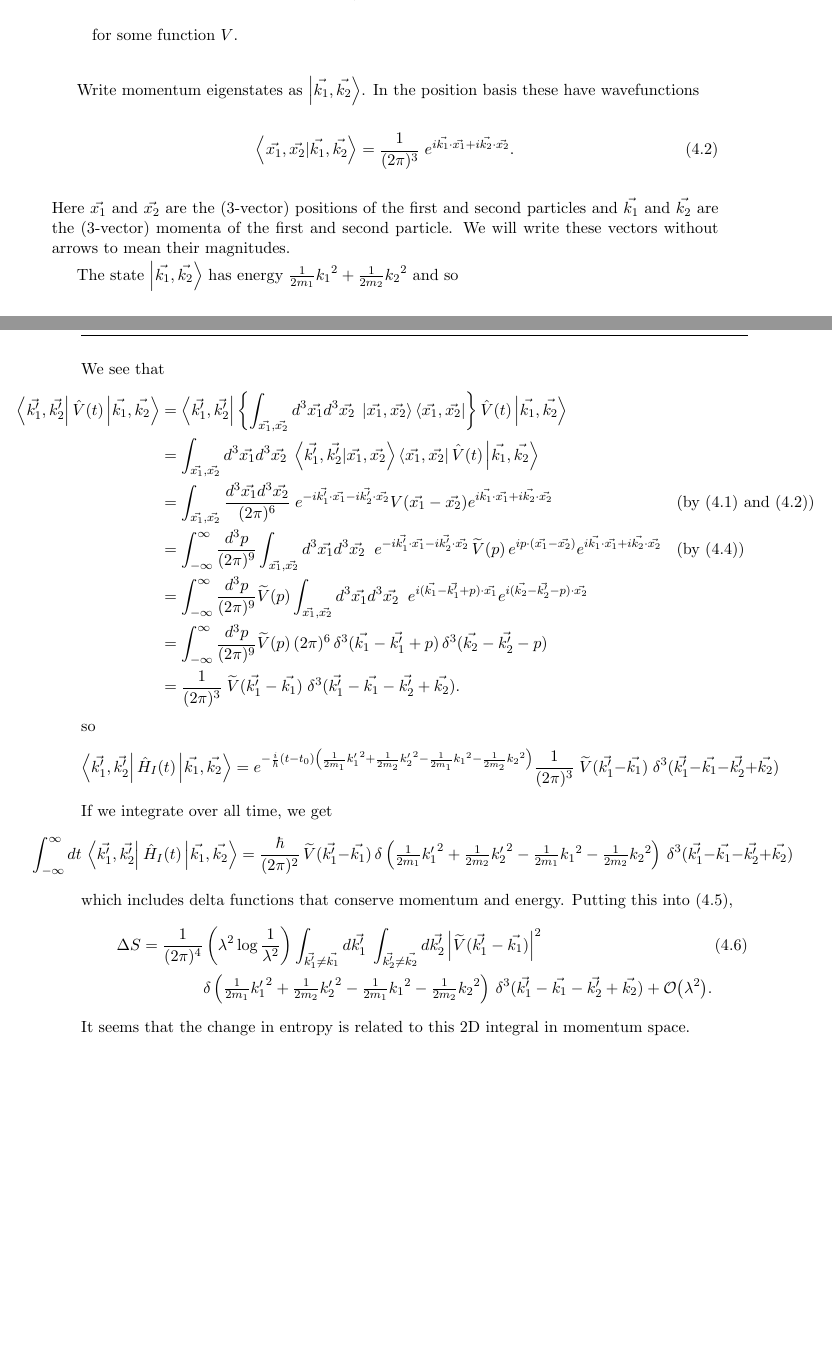
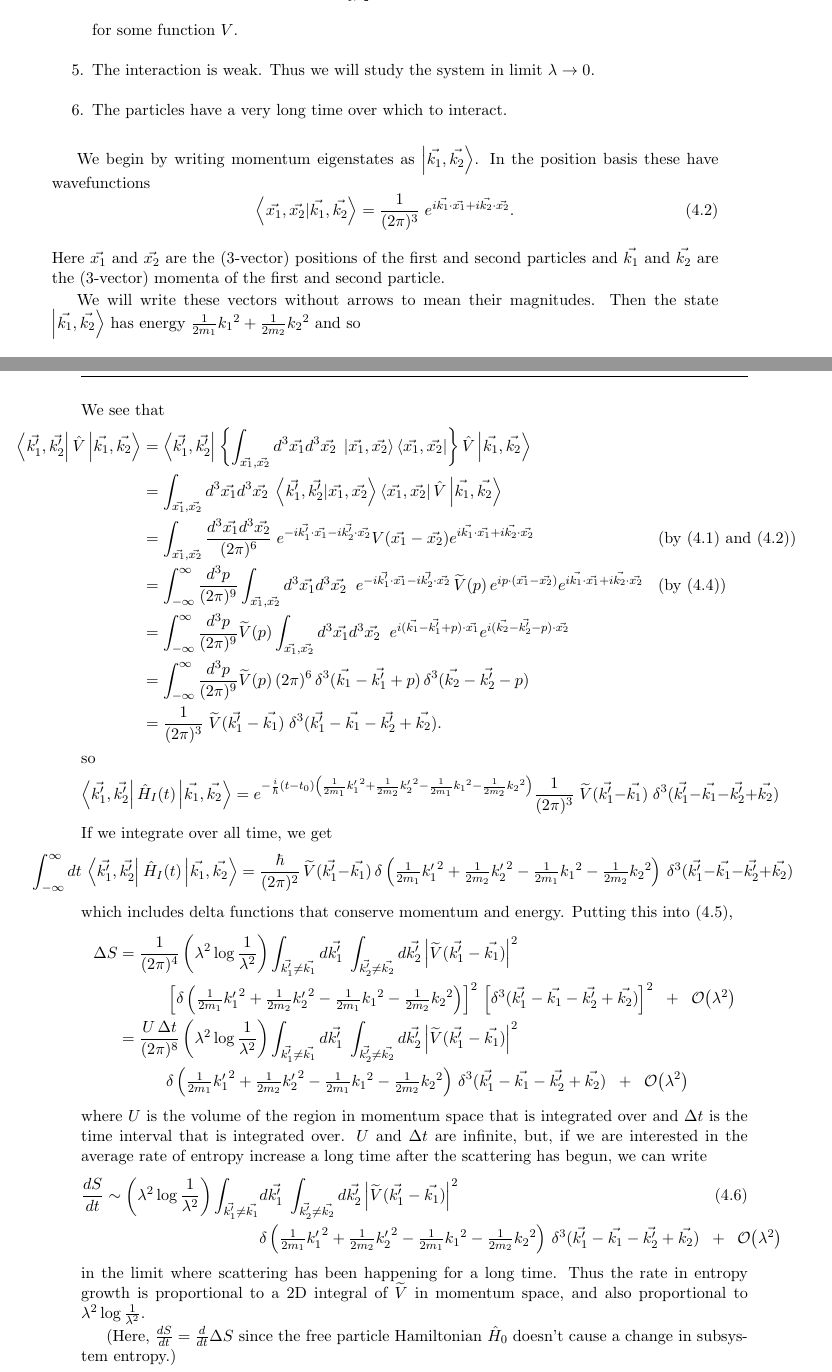
Before and after one commit to duncanmacintyre/bachelor-thesis, a LaTeX thesis (main.tex, which reads Examples/EX_scattering.tex): two parts of pages 34 and 35 of 37, joined at a grey line, cut so that both start at the same text, the shorter picture padded with empty space. Compiled offline with pdfLaTeX.

Commit message:
Fix problems with scattering example
The delta functions squared were not handled correctly before.

```diff
--- a/Examples/EX_scattering.tex
+++ b/Examples/EX_scattering.tex
@@ -10,15 +10,20 @@ We will now consider scattering between two particles. Let's make a few assumpti
 \bra{\vec{x_1}, \vec{x_2}}\op{V}\ket{\Psi} = \int_{\vec{x_1},\vec{x_2}} {d^3 \vec{x_1} \,d^3\vec{x_2}}\; V(\vec{x_1} - \vec{x_2}) \braket{\vec{x_1}, \vec{x_2}}{\Psi}
 \end{equation}
 for some function \(V\).
-\end{itemize}
+\item
+The interaction is weak. Thus we will study the system in limit \(\lambda \to 0\).
+\item
+The particles have a very long time over which to interact.
+\end{enumerate}
 
-Write momentum eigenstates as \(\ket{\vec{k_1}, \vec{k_2}}\). In the position basis these have wavefunctions
+We begin by writing momentum eigenstates as \(\ket{\vec{k_1}, \vec{k_2}}\). In the position basis these have wavefunctions
 \begin{equation}\label{eq.momentuminpos}
 \braket{\vec{x_1}, \vec{x_2}}{\vec{k_1}, \vec{k_2}} = \frac{1}{(2\pi)^3}\;e^{i\vec{k_1}\cdot \vec{x_1} + i\vec{k_2}\cdot \vec{x_2}}.
 \end{equation}
-Here \(\vec{x_1}\) and \(\vec{x_2}\) are the (3-vector) positions of the first and second particles and \(\vec{k_1}\) and \(\vec{k_2}\) are the (3-vector) momenta of the first and second particle. We will write these vectors without arrows to mean their magnitudes.
+Here \(\vec{x_1}\) and \(\vec{x_2}\) are the (3-vector) positions of the first and second particles and \(\vec{k_1}\) and \(\vec{k_2}\) are the (3-vector) momenta of the first and second particle.
 
-The state \(\ket{\vec{k_1}, \vec{k_2}}\) has energy \(\frac{1}{2m_1}{k_1}^2 + \frac{1}{2m_2}{k_2}^2\) and so
+We will write these vectors without arrows to mean their magnitudes.
+Then the state \(\ket{\vec{k_1}, \vec{k_2}}\) has energy \(\frac{1}{2m_1}{k_1}^2 + \frac{1}{2m_2}{k_2}^2\) and so
 \begin{equation}
 \label{eq.timeevonk}
 \op{U}(t_0, t) \ket{\vec{k_1}, \vec{k_2}} = e^{-\frac{i}{\hbar}\left(t-t_0\right)\left(\frac{1}{2m_1}{k_1}^2 + \frac{1}{2m_2}{k_2}^2\right)} \ket{\vec{k_1}, \vec{k_2}}.
@@ -45,8 +50,8 @@ This motivates us to compute the matrix element \(\bra{\vec{k_1^\prime}, \vec{k_
 \end{align*}
 We see that
 \begin{align*}
-\hspace{-4em}\bra{\vec{k_1^\prime}, \vec{k_2^\prime}} \op{V}(t) \ket{\vec{k_1}, \vec{k_2}} &= \bra{\vec{k_1^\prime}, \vec{k_2^\prime}} \left\{\int_{\vec{x_1}, \vec{x_2}} {d^3 \vec{x_1} d^3 \vec{x_2}\;} \ket{\vec{x_1}, \vec{x_2}}\bra{\vec{x_1}, \vec{x_2}}\right\}\op{V}(t) \ket{\vec{k_1}, \vec{k_2}} \nonumber\\
-&= \int_{\vec{x_1}, \vec{x_2}} {d^3 \vec{x_1} d^3 \vec{x_2}\;} \braket{\vec{k_1^\prime}, \vec{k_2^\prime}}{\vec{x_1}, \vec{x_2}}\bra{\vec{x_1}, \vec{x_2}}\op{V}(t) \ket{\vec{k_1}, \vec{k_2}} \nonumber\\
+\hspace{-4em}\bra{\vec{k_1^\prime}, \vec{k_2^\prime}} \op{V} \ket{\vec{k_1}, \vec{k_2}} &= \bra{\vec{k_1^\prime}, \vec{k_2^\prime}} \left\{\int_{\vec{x_1}, \vec{x_2}} {d^3 \vec{x_1} d^3 \vec{x_2}\;} \ket{\vec{x_1}, \vec{x_2}}\bra{\vec{x_1}, \vec{x_2}}\right\}\op{V} \ket{\vec{k_1}, \vec{k_2}} \nonumber\\
+&= \int_{\vec{x_1}, \vec{x_2}} {d^3 \vec{x_1} d^3 \vec{x_2}\;} \braket{\vec{k_1^\prime}, \vec{k_2^\prime}}{\vec{x_1}, \vec{x_2}}\bra{\vec{x_1}, \vec{x_2}}\op{V} \ket{\vec{k_1}, \vec{k_2}} \nonumber\\
 &= \int_{\vec{x_1}, \vec{x_2}} \frac{d^3 \vec{x_1} d^3 \vec{x_2}}{(2\pi)^6}\; e^{-i\vec{k_1^\prime}\cdot \vec{x_1} - i\vec{k_2^\prime}\cdot \vec{x_2}}V(\vec{x_1} - \vec{x_2}) e^{i\vec{k_1}\cdot \vec{x_1} + i\vec{k_2}\cdot \vec{x_2}} &&\text{(by (\ref{eq.Vposbasis}) and (\ref{eq.momentuminpos}))}\nonumber\\
 &= \int_{-\infty}^{\infty} \frac{d^3p}{(2\pi)^9}\int_{\vec{x_1}, \vec{x_2}} {d^3 \vec{x_1} d^3 \vec{x_2}\;\;}e^{-i\vec{k_1^\prime}\cdot \vec{x_1} - i\vec{k_2^\prime}\cdot \vec{x_2}}\,\widetilde{V}(p)\,e^{ip\cdot(\vec{x_1}-\vec{x_2})} e^{i\vec{k_1}\cdot \vec{x_1} + i\vec{k_2}\cdot \vec{x_2}}
 &&\text{(by (\ref{eq.ftV}))}\nonumber\\
@@ -71,11 +76,21 @@ If we integrate over all time, we get
 \]
 which includes delta functions that conserve momentum and energy.
 Putting this into (\ref{eq.ex-scattering.corstart}),
+\begin{align*}
+\Delta S
+&=\frac{1}{(2\pi)^4}\left(\lambda^2 \log\frac{1}{\lambda^2}\right) \int_{\vec{k_1^\prime}\neq \vec{k_1}} d\vec{k_1^\prime} \;\int_{\vec{k_2^\prime}\neq \vec{k_2}} d\vec{k_2^\prime} \left|\widetilde{V}(\vec{k_1^\prime}-\vec{k_1})\right|^2
+\\&\hspace{3em}\left[\delta\left({\textstyle\frac{1}{2m_1}{{k_1^\prime}}^2 + \frac{1}{2m_2}{{k_2^\prime}}^2 - \frac{1}{2m_1}{k_1}^2 - \frac{1}{2m_2}{k_2}^2}\right)\right]^2 \,\left[\delta^3(\vec{k_1^\prime}-\vec{k_1}-\vec{k_2^\prime}+\vec{k_2})\right]^2 \;\;+\;\; \Od{\lambda^2} \\
+&=\frac{U \,\Delta t}{(2\pi)^8}\left(\lambda^2 \log\frac{1}{\lambda^2}\right) \int_{\vec{k_1^\prime}\neq \vec{k_1}} d\vec{k_1^\prime} \;\int_{\vec{k_2^\prime}\neq \vec{k_2}} d\vec{k_2^\prime} \left|\widetilde{V}(\vec{k_1^\prime}-\vec{k_1})\right|^2
+\\&\hspace{3em}\delta\left({\textstyle\frac{1}{2m_1}{{k_1^\prime}}^2 + \frac{1}{2m_2}{{k_2^\prime}}^2 - \frac{1}{2m_1}{k_1}^2 - \frac{1}{2m_2}{k_2}^2}\right) \,\delta^3(\vec{k_1^\prime}-\vec{k_1}-\vec{k_2^\prime}+\vec{k_2}) \;\;+\;\; \Od{\lambda^2}
+\end{align*}
+where \(U\) is the volume of the region in momentum space that is integrated over and \(\Delta t\) is the time interval that is integrated over. \(U\) and \(\Delta t\) are infinite, but, if we are interested in the average rate of entropy increase a long time after the scattering has begun, we can write
 \begin{align}
-\Delta S
-=\frac{1}{(2\pi)^4}&\left(\lambda^2 \log\frac{1}{\lambda^2}\right) \int_{\vec{k_1^\prime}\neq \vec{k_1}} d\vec{k_1^\prime} \;\int_{\vec{k_2^\prime}\neq \vec{k_2}} d\vec{k_2^\prime} \left|\widetilde{V}(\vec{k_1^\prime}-\vec{k_1})\right|^2\\&\delta\left({\textstyle\frac{1}{2m_1}{{k_1^\prime}}^2 + \frac{1}{2m_2}{{k_2^\prime}}^2 - \frac{1}{2m_1}{k_1}^2 - \frac{1}{2m_2}{k_2}^2}\right) \,\delta^3(\vec{k_1^\prime}-\vec{k_1}-\vec{k_2^\prime}+\vec{k_2}) + \Od{\lambda^2}.\nonumber
+\frac{d S}{dt} \sim \left(\lambda^2 \log\frac{1}{\lambda^2}\right) \int_{\vec{k_1^\prime}\neq \vec{k_1}}& d\vec{k_1^\prime} \;\int_{\vec{k_2^\prime}\neq \vec{k_2}} d\vec{k_2^\prime} \left|\widetilde{V}(\vec{k_1^\prime}-\vec{k_1})\right|^2
+\\&\delta\left({\textstyle\frac{1}{2m_1}{{k_1^\prime}}^2 + \frac{1}{2m_2}{{k_2^\prime}}^2 - \frac{1}{2m_1}{k_1}^2 - \frac{1}{2m_2}{k_2}^2}\right) \,\delta^3(\vec{k_1^\prime}-\vec{k_1}-\vec{k_2^\prime}+\vec{k_2}) \;\;+\;\;\Od{\lambda^2} \nonumber
 \end{align}
-It seems that the change in entropy is related to this 2D integral in momentum space.
+in the limit where scattering has been happening for a long time. Thus the rate in entropy growth is proportional to a 2D integral of \(\widetilde{V}\) in momentum space, and also proportional to \(\lambda^2 \log \frac{1}{\lambda^2}\).
+
+(Here, \(\frac{d S}{dt} = \frac{d}{dt} \Delta S\) since the free particle Hamiltonian \(\op{H}_0\) doesn't cause a change in subsystem entropy.)
 
 % \subsection{Reduced density operator}
 
```
Also changed, not shown: main.pdf, Examples/EX_scattering.tex (12 more changed lines).
